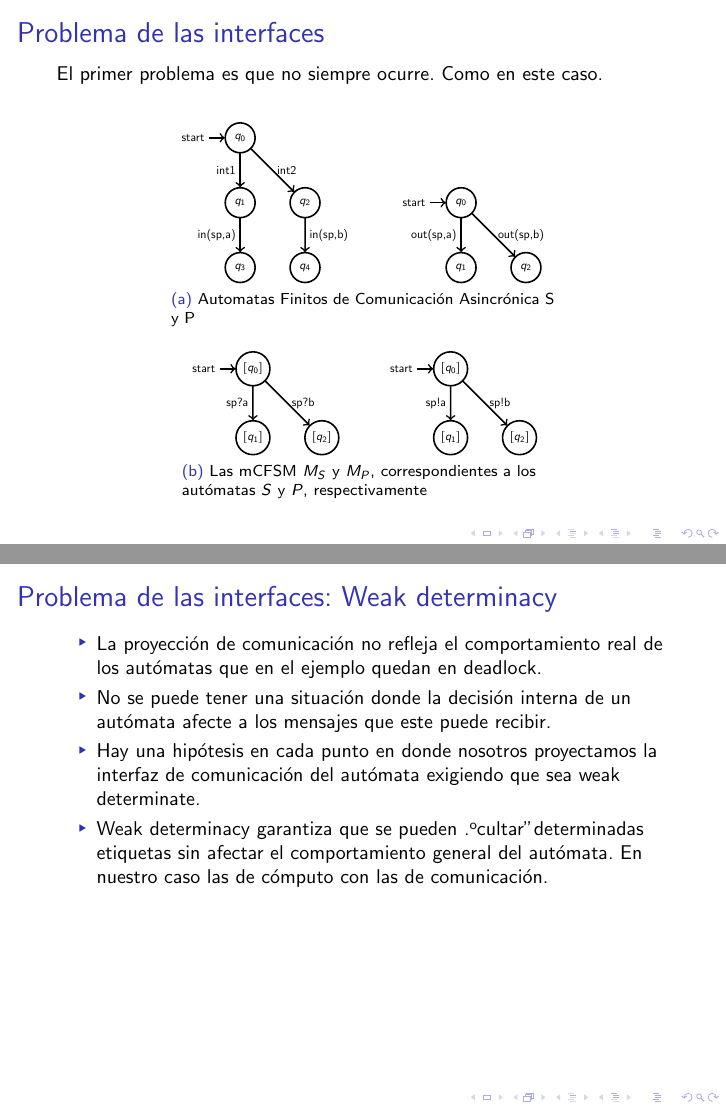
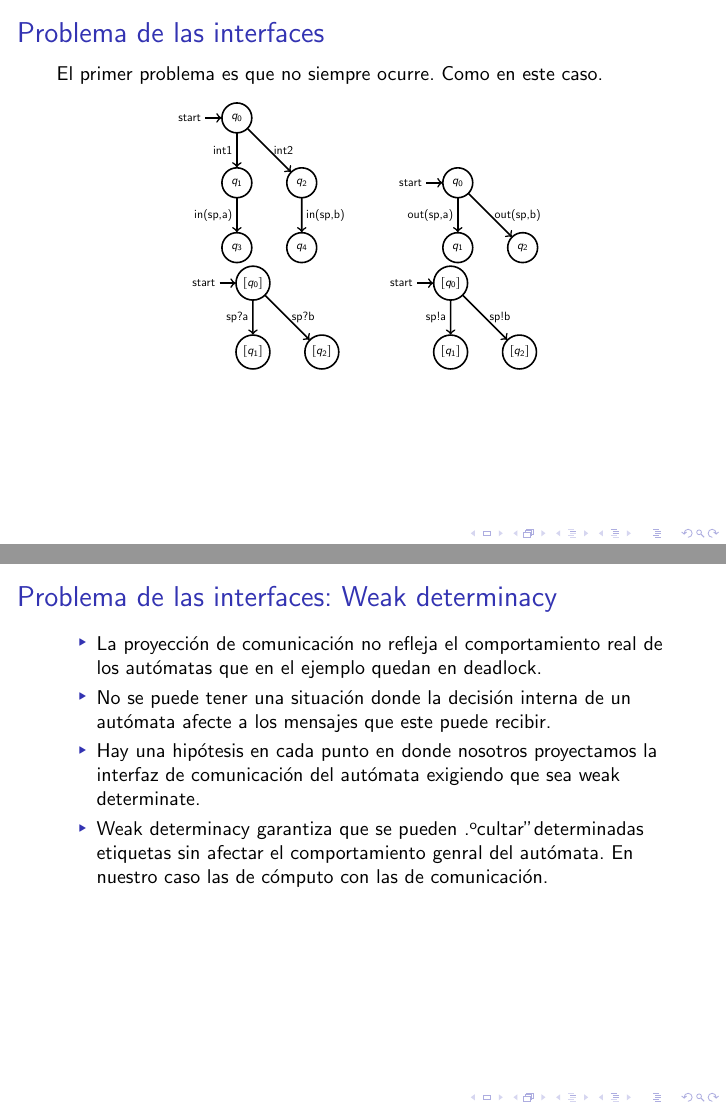
Before and after one commit to hungsing/Automata-for-the-Partial-Binding-of-Services-presentaci-n-, LaTeX slides (main.tex): pages 28 and 29 of 39, joined at a grey line. Compiled offline with pdfLaTeX.

Commit message:
Chau figures ahora compila

```diff
--- a/main.tex
+++ b/main.tex
@@ -499,11 +496,10 @@ Los AFCA P,R y S, y sus interfaces de comunicación.
 
 El primer problema es que no siempre ocurre. Como en este caso.
 
-\begin{figure}[H]
 \begin{center}
-\label{fig:ejemplo-weak-determinacy}
-\subfloat[1][Automatas Finitos de Comunicación Asincrónica S y P]{
-\label{fig:weak determinacy afca}
+% \label{fig:ejemplo-weak-determinacy}
+% \subfloat[1][Automatas Finitos de Comunicación Asincrónica S y P]{
+% \label{fig:weak determinacy afca}
 \begin{tikzpicture}[->, thick,scale=0.6, every node/.style={transform shape}]
  \node[state,initial] (q_0)   {$q_0$};
  \node[state] (q_1) [below = of q_0 ] {$q_1$};
@@ -527,10 +523,9 @@ El primer problema es que no siempre ocurre. Como en este caso.
         (q_0) edge[right] node{out(sp,b)} (q_2)
         ;
 \end{tikzpicture}
-}
+\
+% \subfloat[2][Las mCFSM $M_S$ y $M_P$, correspondientes a los autómatas $S$ y $P$, respectivamente]{
 
-\subfloat[2][Las mCFSM $M_S$ y $M_P$, correspondientes a los autómatas $S$ y $P$, respectivamente]{
-\label{fig:weak determinacy mCFSM}
 \begin{tikzpicture}[->, thick,scale=0.6, every node/.style={transform shape}]
  \node[state,initial] (q_0)   {$[q_0]$};
   \node[state] (q_1) [below = of q_0 ] {$[q_1]$};
@@ -550,10 +545,7 @@ El primer problema es que no siempre ocurre. Como en este caso.
         (q_0) edge[right] node{sp!b} (q_2)
         ;
 \end{tikzpicture}
-}
 \end{center}
-\label{fig:weakdeterminacyviolation}
-\end{figure}
 \end{frame}
 
 \begin{frame}{Problema de las interfaces: Weak determinacy}
@@ -561,7 +553,7 @@ El primer problema es que no siempre ocurre. Como en este caso.
     \item La proyección de comunicación no refleja el comportamiento real de los autómatas que en el ejemplo quedan en deadlock.
     \item No se puede tener una situación donde la decisión interna de un autómata afecte a los mensajes que este puede recibir.
     \item Hay una hipótesis en cada punto en donde nosotros proyectamos la interfaz de comunicación del autómata exigiendo que sea weak determinate.
-    \item Weak determinacy garantiza que se pueden "ocultar" determinadas etiquetas sin afectar el comportamiento general del autómata. En nuestro caso las de cómputo con las de comunicación.
+    \item Weak determinacy garantiza que se pueden "ocultar" determinadas etiquetas sin afectar el comportamiento genral del autómata. En nuestro caso las de cómputo con las de comunicación.
 \end{itemize}
 \end{frame}
 
```
Also changed, not shown: main.tex (11 more changed lines).
